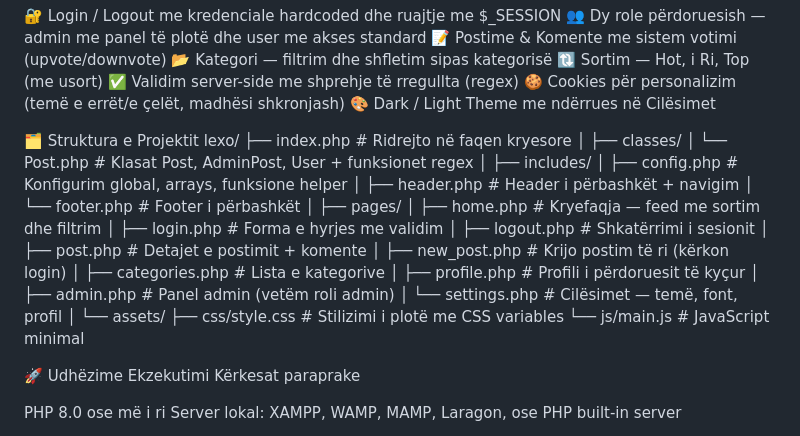
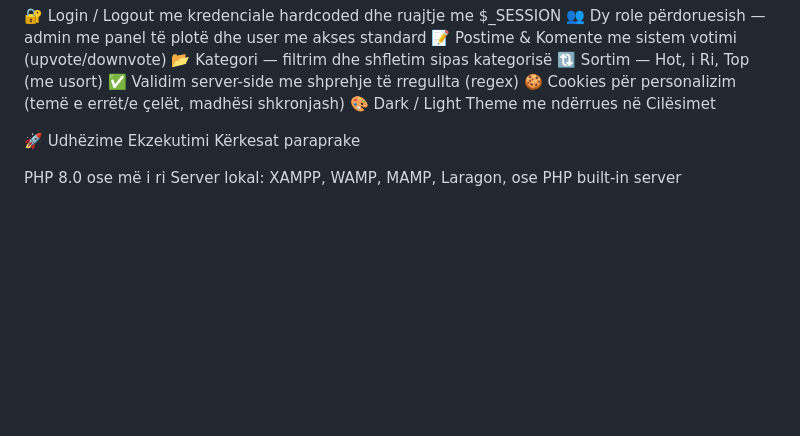
Before and after one commit to ArtAdemiUP/LEXO_UEB, a Markdown page: README.md, the part around the change. GitHub-like rendering; blank space fills up the shorter version.

Commit message:
README
Removed project structure section from README.

```diff
--- a/README.md
+++ b/README.md
@@ -18,34 +18,6 @@ i ngjashëm me Reddit, por i fokusuar në letërsi shqiptare dhe botërore.
 ✅ Validim server-side me shprehje të rregullta (regex)
 🍪 Cookies për personalizim (temë e errët/e çelët, madhësi shkronjash)
 🎨 Dark / Light Theme me ndërrues në Cilësimet
-
-
-🗂️ Struktura e Projektit
-lexo/
-├── index.php                  # Ridrejto në faqen kryesore
-│
-├── classes/
-│   └── Post.php               # Klasat Post, AdminPost, User + funksionet regex
-│
-├── includes/
-│   ├── config.php             # Konfigurim global, arrays, funksione helper
-│   ├── header.php             # Header i përbashkët + navigim
-│   └── footer.php             # Footer i përbashkët
-│
-├── pages/
-│   ├── home.php               # Kryefaqja — feed me sortim dhe filtrim
-│   ├── login.php              # Forma e hyrjes me validim
-│   ├── logout.php             # Shkatërrimi i sesionit
-│   ├── post.php               # Detajet e postimit + komente
-│   ├── new_post.php           # Krijo postim të ri (kërkon login)
-│   ├── categories.php         # Lista e kategorive
-│   ├── profile.php            # Profili i përdoruesit të kyçur
-│   ├── admin.php              # Panel admin (vetëm roli admin)
-│   └── settings.php           # Cilësimet — temë, font, profil
-│
-└── assets/
-    ├── css/style.css          # Stilizimi i plotë me CSS variables
-    └── js/main.js             # JavaScript minimal
 
 🚀 Udhëzime Ekzekutimi
 Kërkesat paraprake
```
